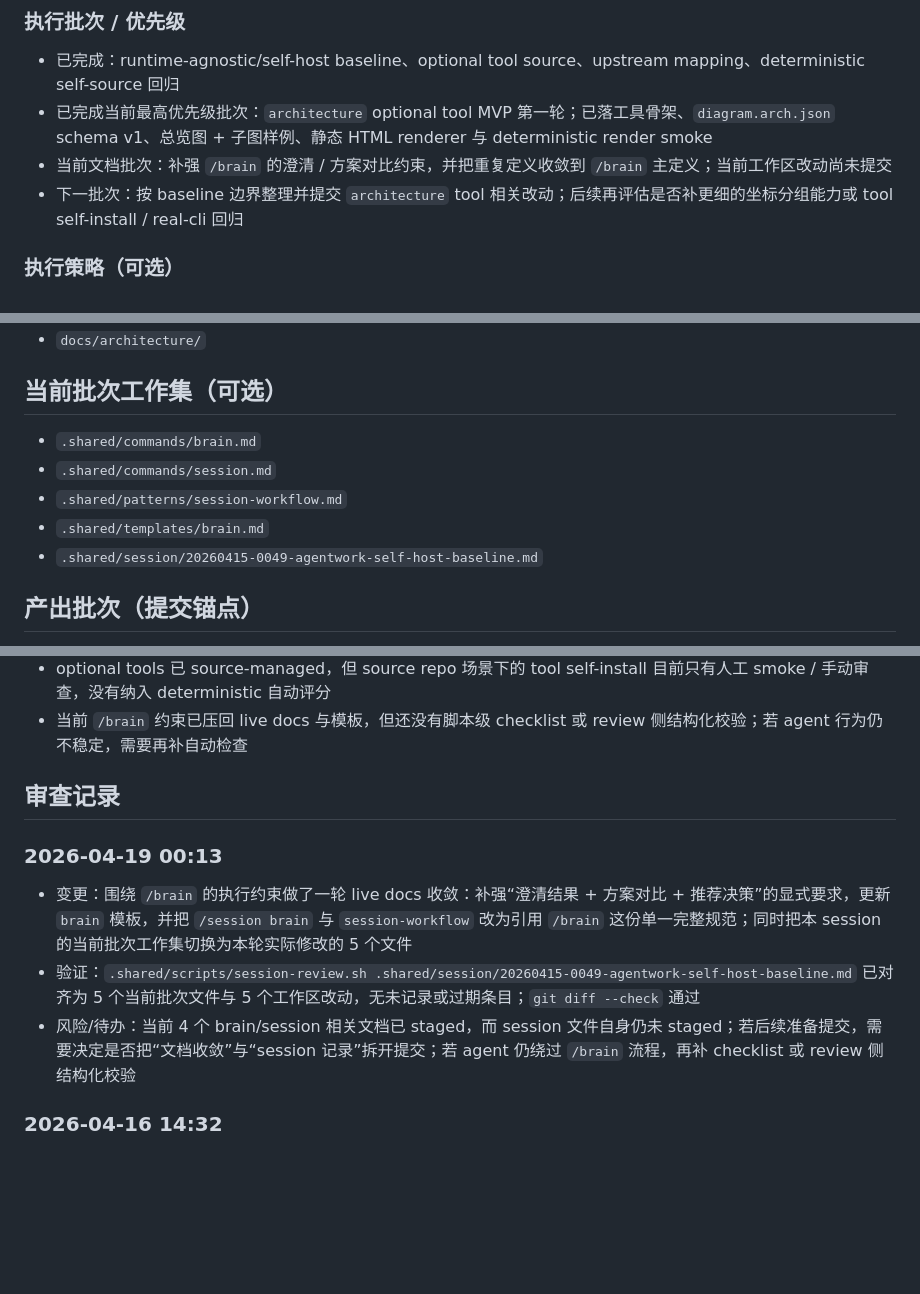
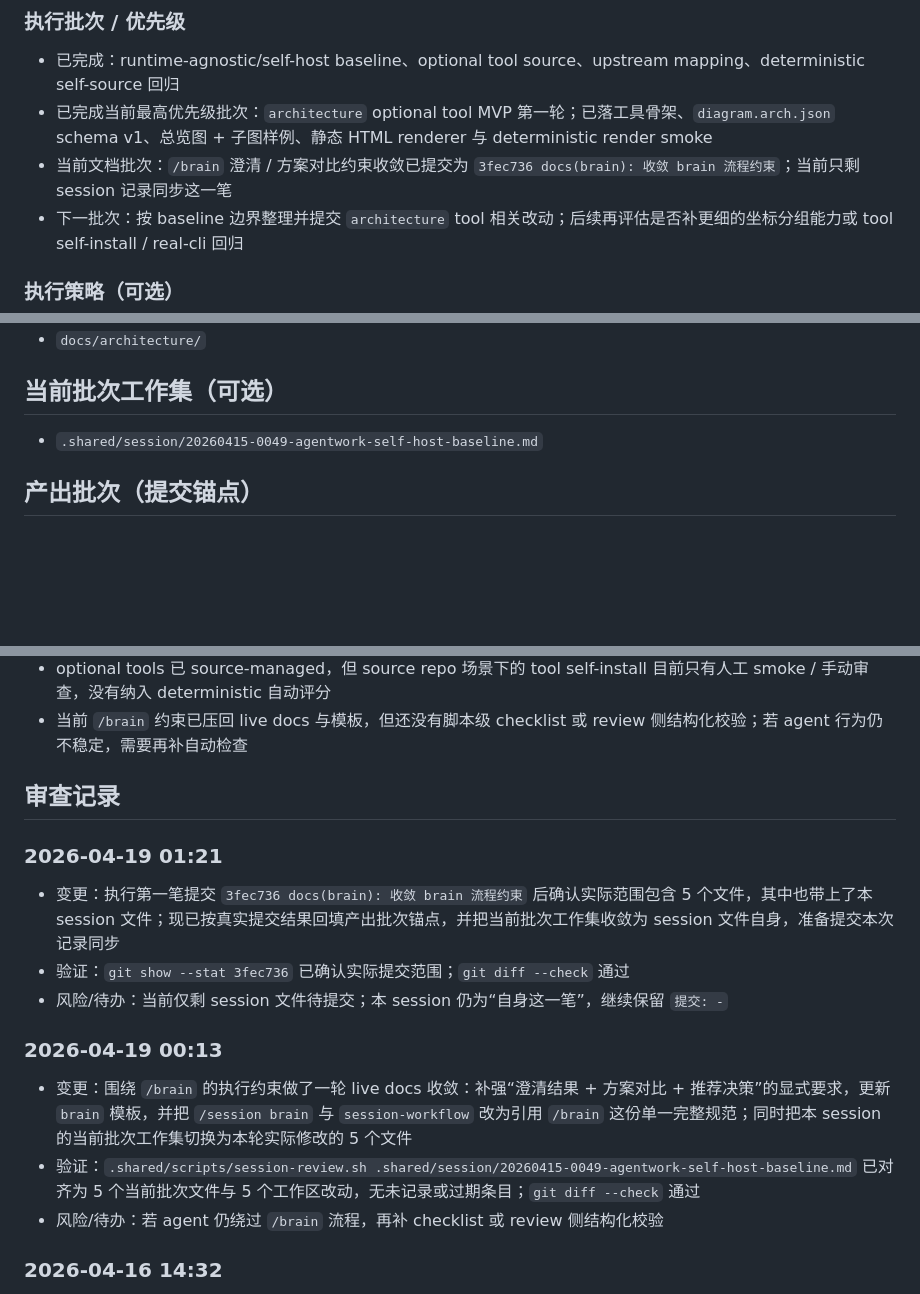
Before and after one commit to zhagqn/agentwork, a Markdown page: .shared/session/20260415-0049-agentwork-self-host-baseline.md, 3 parts joined by grey strips. Rendered like a GitHub page; blank space fills up the shorter version.

Commit message:
docs(session): 同步 brain 流程收敛记录

```diff
--- a/.shared/session/20260415-0049-agentwork-self-host-baseline.md
+++ b/.shared/session/20260415-0049-agentwork-self-host-baseline.md
@@ -61,7 +61,7 @@
 ### 执行批次 / 优先级
 - 已完成：runtime-agnostic/self-host baseline、optional tool source、upstream mapping、deterministic self-source 回归
 - 已完成当前最高优先级批次：`architecture` optional tool MVP 第一轮；已落工具骨架、`diagram.arch.json` schema v1、总览图 + 子图样例、静态 HTML renderer 与 deterministic render smoke
-- 当前文档批次：补强 `/brain` 的澄清 / 方案对比约束，并把重复定义收敛到 `/brain` 主定义；当前工作区改动尚未提交
+- 当前文档批次：`/brain` 澄清 / 方案对比约束收敛已提交为 `3fec736 docs(brain): 收敛 brain 流程约束`；当前只剩 session 记录同步这一笔
 - 下一批次：按 baseline 边界整理并提交 `architecture` tool 相关改动；后续再评估是否补更细的坐标分组能力或 tool self-install / real-cli 回归
 ### 执行策略（可选）
 - standard
@@ -89,10 +89,6 @@
 - `docs/architecture/`
 
 ## 当前批次工作集（可选）
-- `.shared/commands/brain.md`
-- `.shared/commands/session.md`
-- `.shared/patterns/session-workflow.md`
-- `.shared/templates/brain.md`
 - `.shared/session/20260415-0049-agentwork-self-host-baseline.md`
 
 ## 产出批次（提交锚点）
@@ -114,10 +111,15 @@
 - 当前 `/brain` 约束已压回 live docs 与模板，但还没有脚本级 checklist 或 review 侧结构化校验；若 agent 行为仍不稳定，需要再补自动检查
 
 ## 审查记录
+### 2026-04-19 01:21
+- 变更：执行第一笔提交 `3fec736 docs(brain): 收敛 brain 流程约束` 后确认实际范围包含 5 个文件，其中也带上了本 session 文件；现已按真实提交结果回填产出批次锚点，并把当前批次工作集收敛为 session 文件自身，准备提交本次记录同步
+- 验证：`git show --stat 3fec736` 已确认实际提交范围；`git diff --check` 通过
+- 风险/待办：当前仅剩 session 文件待提交；本 session 仍为“自身这一笔”，继续保留 `提交: -`
+
 ### 2026-04-19 00:13
 - 变更：围绕 `/brain` 的执行约束做了一轮 live docs 收敛：补强“澄清结果 + 方案对比 + 推荐决策”的显式要求，更新 `brain` 模板，并把 `/session brain` 与 `session-workflow` 改为引用 `/brain` 这份单一完整规范；同时把本 session 的当前批次工作集切换为本轮实际修改的 5 个文件
 - 验证：`.shared/scripts/session-review.sh .shared/session/20260415-0049-agentwork-self-host-baseline.md` 已对齐为 5 个当前批次文件与 5 个工作区改动，无未记录或过期条目；`git diff --check` 通过
-- 风险/待办：当前 4 个 brain/session 相关文档已 staged，而 session 文件自身仍未 staged；若后续准备提交，需要决定是否把“文档收敛”与“session 记录”拆开提交；若 agent 仍绕过 `/brain` 流程，再补 checklist 或 review 侧结构化校验
+- 风险/待办：若 agent 仍绕过 `/brain` 流程，再补 checklist 或 review 侧结构化校验
 
 ### 2026-04-16 14:32
 - 变更：移除 session 固定“当前阶段”字段，更新 session 模板、README、bootstrap data block 与 `/session` 文档，改为只通过任务列表、结论、当前批次工作集与审查记录表达推进状态；同时回填本轮 `architecture` 业务提交锚点 `cf4efdd`
```
Also changed, not shown: other parts of .shared/session/20260415-0049-agentwork-self-host-baseline.md (+1 -0 lines).
